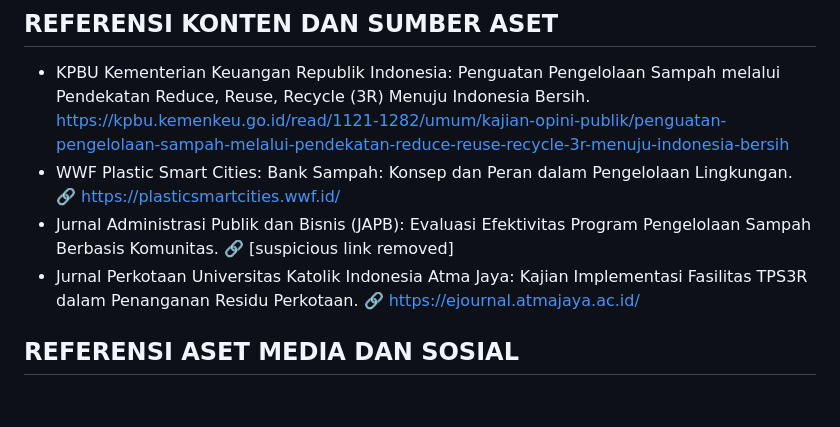
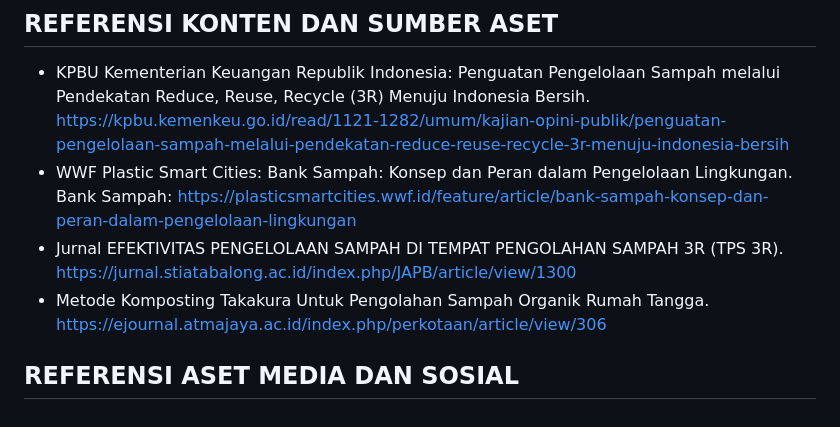
Before and after one commit to yogisairama/UTS-Bijak-Sampah, a Markdown page: README.md, the part around the change. Rendered like a GitHub page.

```diff
--- a/README.md
+++ b/README.md
@@ -286,8 +286,7 @@ bijak-sampah/
 
 ## REFERENSI KONTEN DAN SUMBER ASET
 - KPBU Kementerian Keuangan Republik Indonesia: Penguatan Pengelolaan Sampah melalui Pendekatan Reduce, Reuse, Recycle (3R) Menuju Indonesia Bersih. https://kpbu.kemenkeu.go.id/read/1121-1282/umum/kajian-opini-publik/penguatan-pengelolaan-sampah-melalui-pendekatan-reduce-reuse-recycle-3r-menuju-indonesia-bersih
-- WWF Plastic Smart Cities: Bank Sampah: Konsep dan Peran dalam Pengelolaan Lingkungan. 🔗 https://plasticsmartcities.wwf.id/
-- Jurnal Administrasi Publik dan Bisnis (JAPB): Evaluasi Efektivitas Program Pengelolaan Sampah Berbasis Komunitas. 🔗 [suspicious link removed]
-- Jurnal Perkotaan Universitas Katolik Indonesia Atma Jaya: Kajian Implementasi Fasilitas TPS3R dalam Penanganan Residu Perkotaan. 🔗 https://ejournal.atmajaya.ac.id/
-
+- WWF Plastic Smart Cities: Bank Sampah: Konsep dan Peran dalam Pengelolaan Lingkungan. Bank Sampah: https://plasticsmartcities.wwf.id/feature/article/bank-sampah-konsep-dan-peran-dalam-pengelolaan-lingkungan
+- Jurnal EFEKTIVITAS PENGELOLAAN SAMPAH DI TEMPAT PENGOLAHAN SAMPAH 3R (TPS 3R). https://jurnal.stiatabalong.ac.id/index.php/JAPB/article/view/1300
+- Metode Komposting Takakura Untuk Pengolahan Sampah Organik Rumah Tangga. https://ejournal.atmajaya.ac.id/index.php/perkotaan/article/view/306
 ## REFERENSI ASET MEDIA DAN SOSIAL
```
